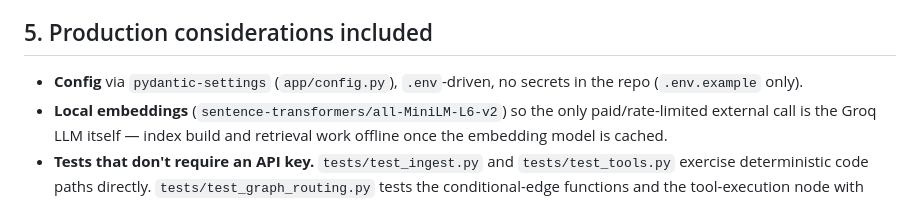
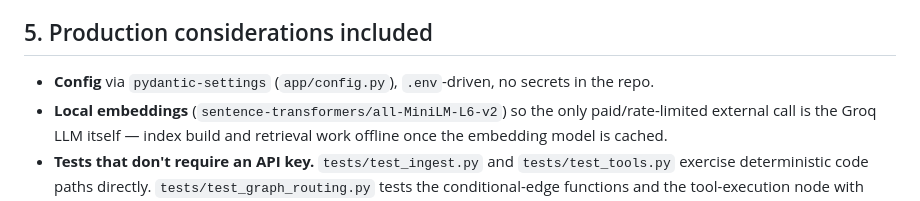
Before and after one commit to muhammedhm/sungrid-agentic-rag, a Markdown page: DESIGN.md, the part around the change. Drawn GitHub-style.

Commit message:
Update production considerations in DESIGN.md
Removed mention of secrets in the repo from production considerations.

```diff
--- a/DESIGN.md
+++ b/DESIGN.md
@@ -96,9 +96,8 @@ phrasing ("I make about 80k a year" → `annual_income_usd: 80000`) without
 brittle regex.
 
 ## 5. Production considerations included
-
 - **Config** via `pydantic-settings` (`app/config.py`), `.env`-driven, no
-  secrets in the repo (`.env.example` only).
+  secrets in the repo.
 - **Local embeddings** (`sentence-transformers/all-MiniLM-L6-v2`) so the
   only paid/rate-limited external call is the Groq LLM itself — index
   build and retrieval work offline once the embedding model is cached.
```
